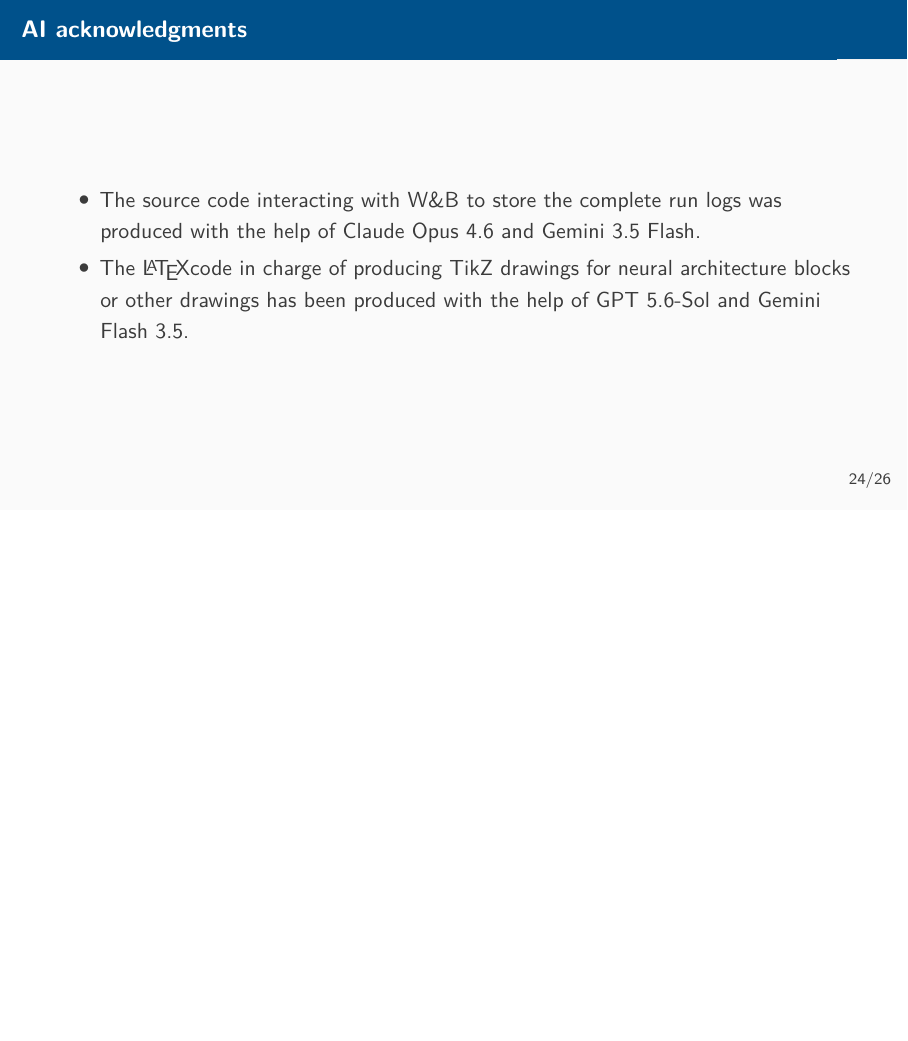
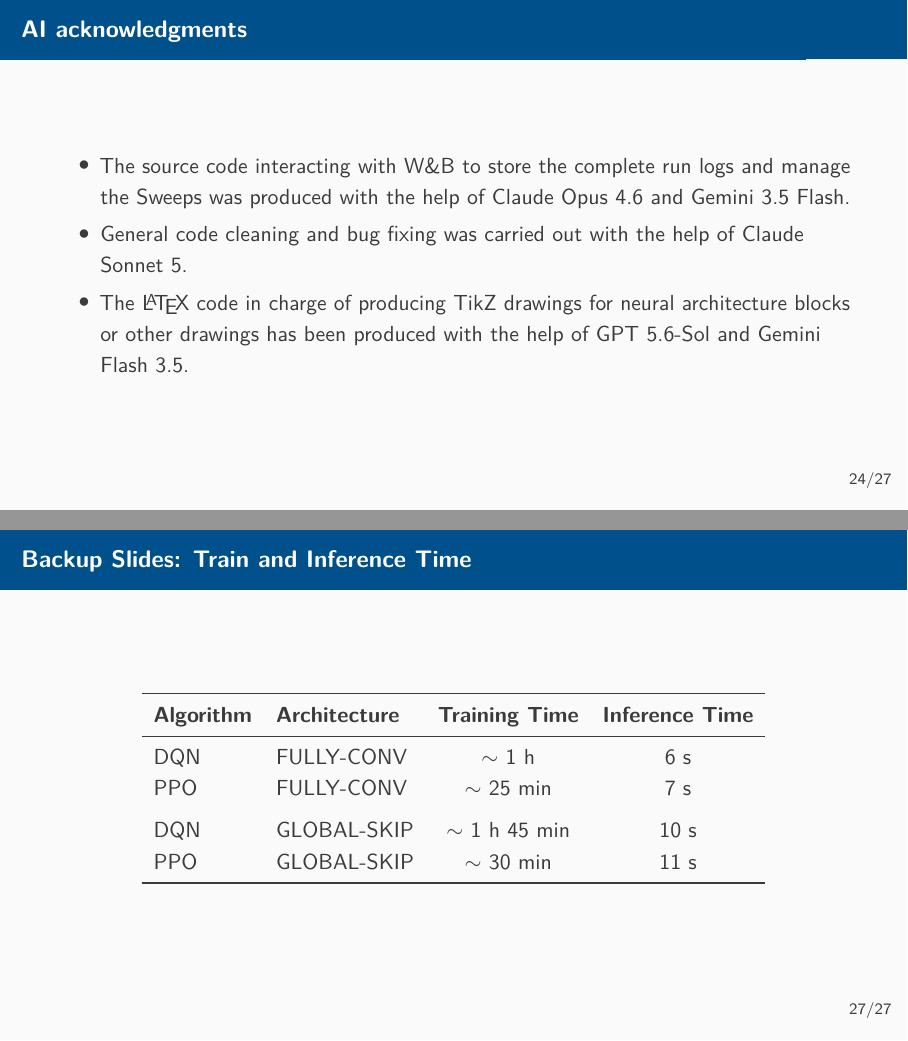
Before and after one commit to lorenzoceccanti/minesweeper-rl-agent, LaTeX slides (report/slides.tex, which reads report/sections/05-results.tex, report/sections/06-backup.tex): page 24 of 26 before the commit and pages 24 and 27 of 27 after it, the two joined at a grey line, the shorter picture padded with empty space. Compiled offline with pdfLaTeX.

Commit message:
slides review

```diff
--- a/report/sections/05-results.tex
+++ b/report/sections/05-results.tex
@@ -205,7 +205,8 @@
 \end{frame}
 \begin{frame}{AI acknowledgments}
   \begin{itemize}
-    \item The source code interacting with W\&B to store the complete run logs was produced with the help of Claude Opus 4.6 and Gemini 3.5 Flash.
-    \item The \LaTeX code in charge of producing TikZ drawings for neural architecture blocks or other drawings has been produced with the help of GPT 5.6-Sol and Gemini Flash 3.5.
+    \item The source code interacting with W\&B to store the complete run logs and manage the Sweeps was produced with the help of Claude Opus 4.6 and Gemini 3.5 Flash.
+    \item General code cleaning and bug fixing was carried out with the help of Claude Sonnet 5.
+    \item The \LaTeX~code in charge of producing TikZ drawings for neural architecture blocks or other drawings has been produced with the help of GPT 5.6-Sol and Gemini Flash 3.5.
   \end{itemize}
 \end{frame}
--- a/report/sections/06-backup.tex
+++ b/report/sections/06-backup.tex
@@ -16,3 +16,21 @@
     \end{tabular}
   \end{table}
 \end{frame}
+
+\begin{frame}{Backup Slides: Train and Inference Time}
+  \begin{table}[htbp]
+    \centering
+    \label{tab:training_times}
+    \begin{tabular}{llcc}
+      \toprule
+      \textbf{Algorithm} & \textbf{Architecture} & \textbf{Training Time} & \textbf{Inference Time} \\
+      \midrule
+      DQN                & FULLY-CONV            & $\sim$ 1 h             & 6 s                     \\
+      PPO                & FULLY-CONV            & $\sim$ 25 min          & 7 s                     \\
+      \addlinespace
+      DQN                & GLOBAL-SKIP           & $\sim$ 1 h 45 min      & 10 s                    \\
+      PPO                & GLOBAL-SKIP           & $\sim$ 30 min          & 11 s                    \\
+      \bottomrule
+    \end{tabular}
+  \end{table}
+\end{frame}
```
Also changed, not shown: report/sections/06-backup.tex (2 more changed lines).
